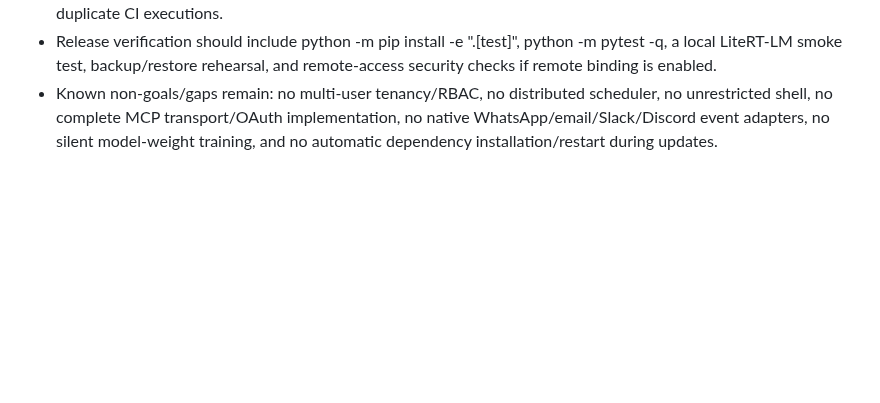
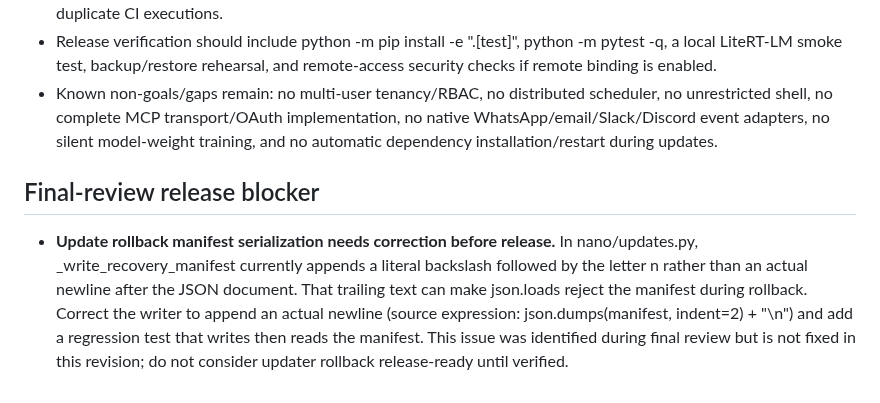
Before and after one commit to abdulraheemnohri/Nano-AI, a Markdown page: docs/A_TO_Z_AUDIT.md, the part around the change. Rendered like a GitHub page; blank space fills up the shorter version.

Commit message:
Record updater manifest blocker found in final A-to-Z review

```diff
--- a/docs/A_TO_Z_AUDIT.md
+++ b/docs/A_TO_Z_AUDIT.md
@@ -98,3 +98,8 @@ Audit scope: current `main` source tree. This inventory distinguishes implemente
 - The two GitHub Actions workflows previously ran the same test command. Keep one canonical workflow to avoid duplicate CI executions.
 - Release verification should include python -m pip install -e ".[test]", python -m pytest -q, a local LiteRT-LM smoke test, backup/restore rehearsal, and remote-access security checks if remote binding is enabled.
 - Known non-goals/gaps remain: no multi-user tenancy/RBAC, no distributed scheduler, no unrestricted shell, no complete MCP transport/OAuth implementation, no native WhatsApp/email/Slack/Discord event adapters, no silent model-weight training, and no automatic dependency installation/restart during updates.
+
+
+## Final-review release blocker
+
+- **Update rollback manifest serialization needs correction before release.** In nano/updates.py, _write_recovery_manifest currently appends a literal backslash followed by the letter n rather than an actual newline after the JSON document. That trailing text can make json.loads reject the manifest during rollback. Correct the writer to append an actual newline (source expression: json.dumps(manifest, indent=2) + "\n") and add a regression test that writes then reads the manifest. This issue was identified during final review but is not fixed in this revision; do not consider updater rollback release-ready until verified.
```
